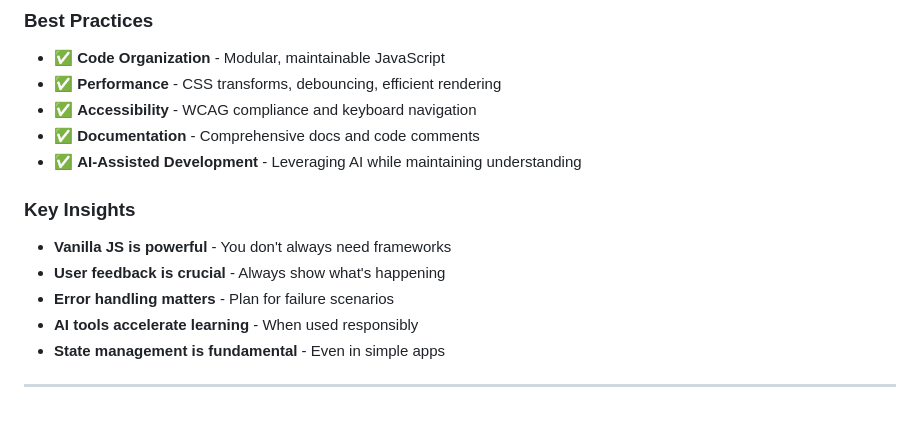
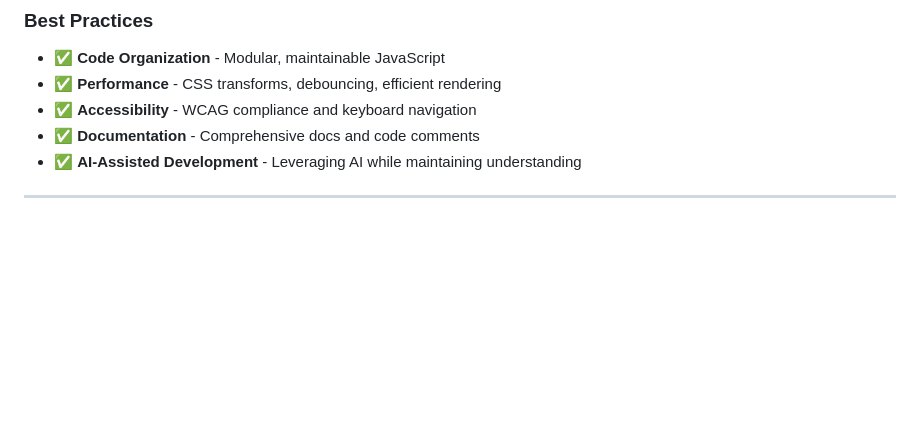
Before and after one commit to A1maan/assignment-2, a Markdown page: README.md, the part around the change. Rendered like a GitHub page; blank space fills up the shorter version.

Commit message:
Update README
Removed key insights section from README.

```diff
--- a/README.md
+++ b/README.md
@@ -201,11 +201,4 @@ This assignment took my web dev skills to the next level:
 - ✅ **Documentation** - Comprehensive docs and code comments
 - ✅ **AI-Assisted Development** - Leveraging AI while maintaining understanding
 
-### Key Insights
-- **Vanilla JS is powerful** - You don't always need frameworks
-- **User feedback is crucial** - Always show what's happening
-- **Error handling matters** - Plan for failure scenarios
-- **AI tools accelerate learning** - When used responsibly
-- **State management is fundamental** - Even in simple apps
-
 ---
```
